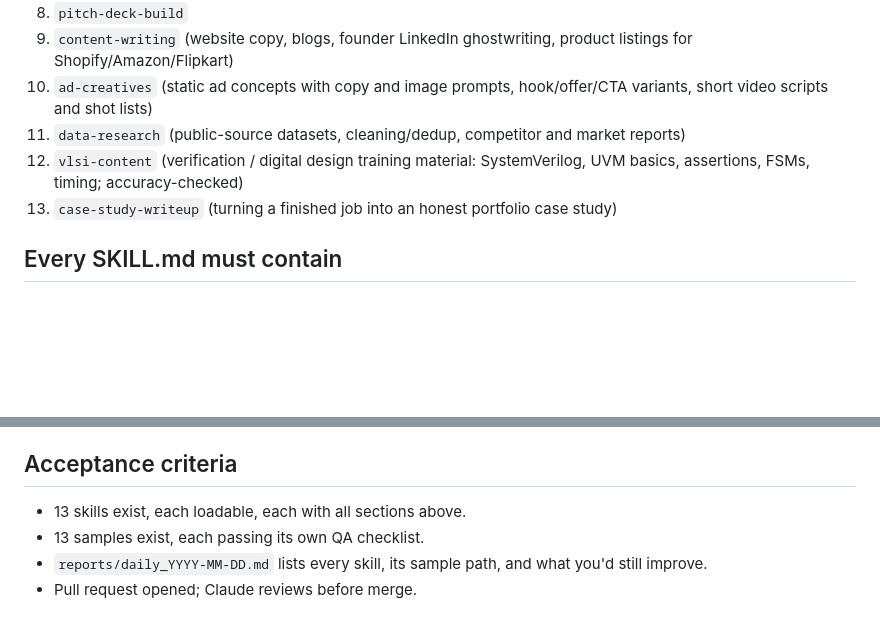
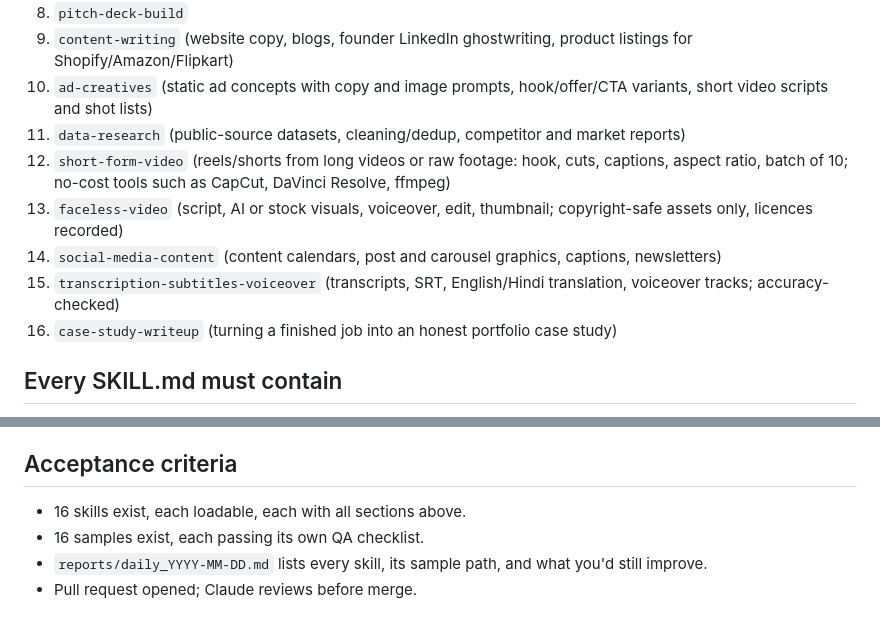
Before and after one commit to architkhandelwal2005/freelance-ops, a Markdown page: tasks/000-build-skills.md, 2 parts joined by grey strips. Rendered like a GitHub page; blank space fills up the shorter version.

```diff
--- a/tasks/000-build-skills.md
+++ b/tasks/000-build-skills.md
@@ -20,8 +20,11 @@ For each service in AGENTS.md section 3, create a reusable skill so that a paid
 9. `content-writing` (website copy, blogs, founder LinkedIn ghostwriting, product listings for Shopify/Amazon/Flipkart)
 10. `ad-creatives` (static ad concepts with copy and image prompts, hook/offer/CTA variants, short video scripts and shot lists)
 11. `data-research` (public-source datasets, cleaning/dedup, competitor and market reports)
-12. `vlsi-content` (verification / digital design training material: SystemVerilog, UVM basics, assertions, FSMs, timing; accuracy-checked)
-13. `case-study-writeup` (turning a finished job into an honest portfolio case study)
+12. `short-form-video` (reels/shorts from long videos or raw footage: hook, cuts, captions, aspect ratio, batch of 10; no-cost tools such as CapCut, DaVinci Resolve, ffmpeg)
+13. `faceless-video` (script, AI or stock visuals, voiceover, edit, thumbnail; copyright-safe assets only, licences recorded)
+14. `social-media-content` (content calendars, post and carousel graphics, captions, newsletters)
+15. `transcription-subtitles-voiceover` (transcripts, SRT, English/Hindi translation, voiceover tracks; accuracy-checked)
+16. `case-study-writeup` (turning a finished job into an honest portfolio case study)
 
 ## Every SKILL.md must contain
 - Frontmatter: `name`, `description` (one line: when to use it).
@@ -37,7 +40,7 @@ For each service in AGENTS.md section 3, create a reusable skill so that a paid
 For each skill, run it once on a fictional brand and save the output in `deliverables/samples/<skill-name>/` (this also covers task 005). Keep each sample small but real (working code, real deck file, real copy).
 
 ## Acceptance criteria
-- 13 skills exist, each loadable, each with all sections above.
-- 13 samples exist, each passing its own QA checklist.
+- 16 skills exist, each loadable, each with all sections above.
+- 16 samples exist, each passing its own QA checklist.
 - `reports/daily_YYYY-MM-DD.md` lists every skill, its sample path, and what you'd still improve.
 - Pull request opened; Claude reviews before merge.
```
